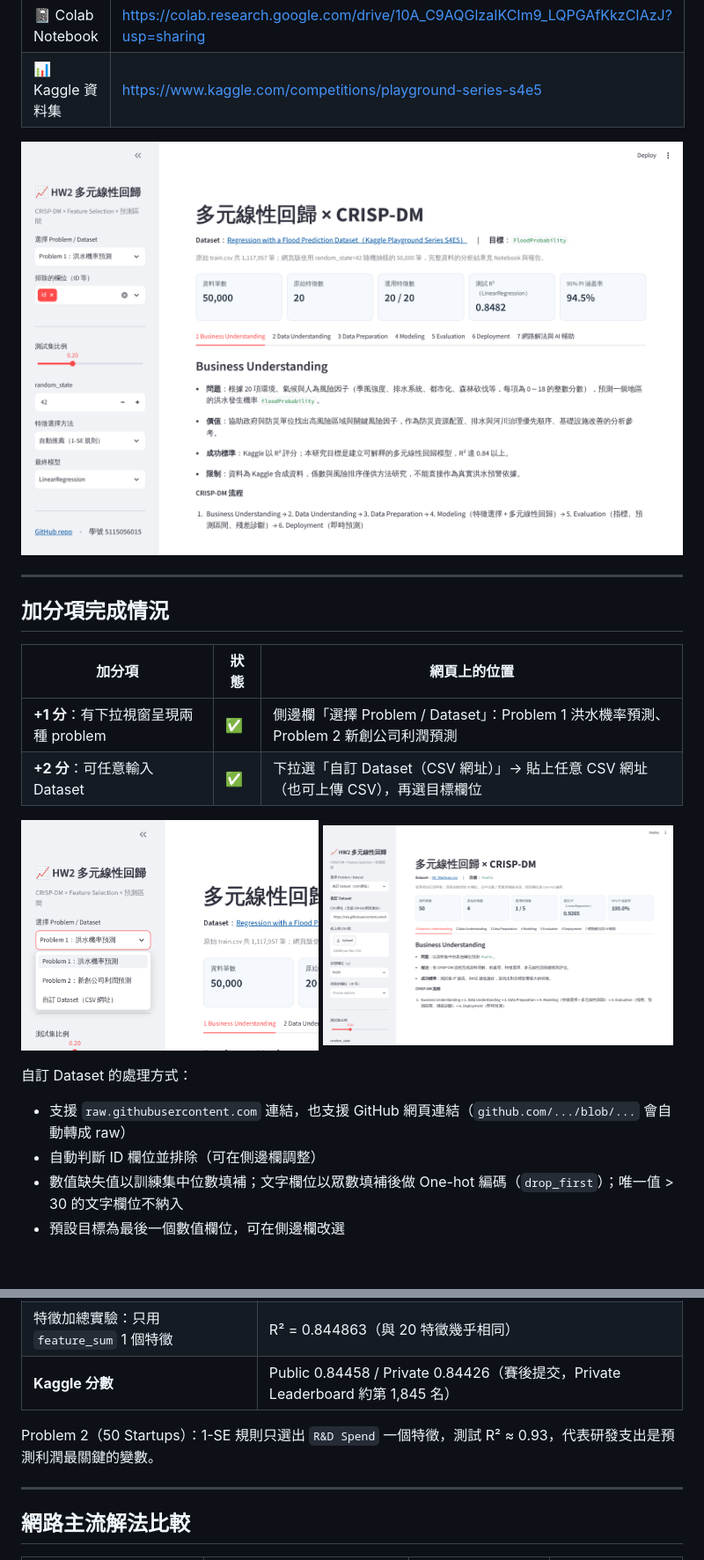
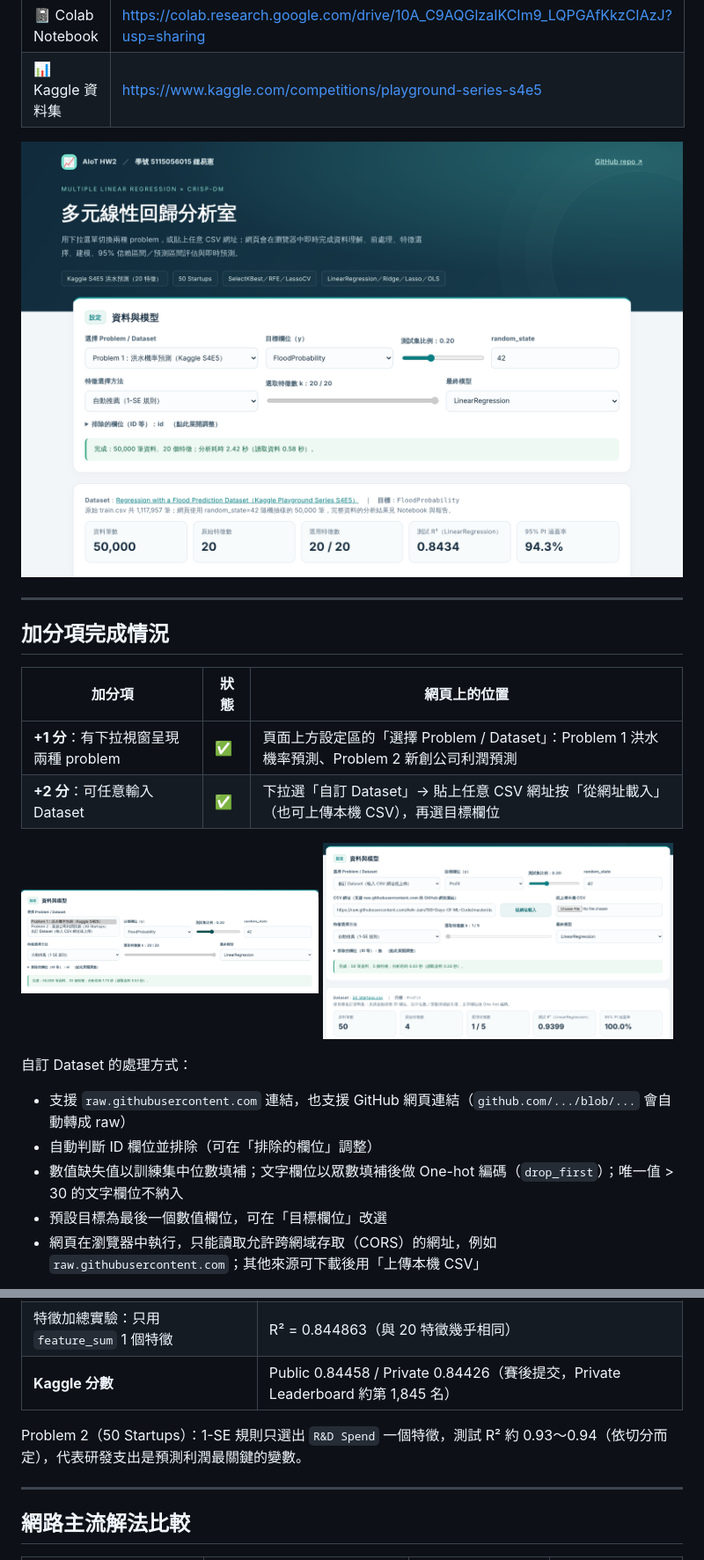
Before and after one commit to EasyBoy5566/AIoT-HW2, a Markdown page: README.md, 2 parts joined by grey strips. Shown at 88% size. GitHub-like rendering; pictures changed too: images/01_home.png, images/02_dropdown.png, images/05_custom_dataset.png; blank space fills up the shorter version.

```diff
--- a/README.md
+++ b/README.md
@@ -17,8 +17,8 @@
 
 | 加分項 | 狀態 | 網頁上的位置 |
 |---|---|---|
-| **+1 分**：有下拉視窗呈現兩種 problem | ✅ | 側邊欄「選擇 Problem / Dataset」：Problem 1 洪水機率預測、Problem 2 新創公司利潤預測 |
-| **+2 分**：可任意輸入 Dataset | ✅ | 下拉選「自訂 Dataset（CSV 網址）」→ 貼上任意 CSV 網址（也可上傳 CSV），再選目標欄位 |
+| **+1 分**：有下拉視窗呈現兩種 problem | ✅ | 頁面上方設定區的「選擇 Problem / Dataset」：Problem 1 洪水機率預測、Problem 2 新創公司利潤預測 |
+| **+2 分**：可任意輸入 Dataset | ✅ | 下拉選「自訂 Dataset」→ 貼上任意 CSV 網址按「從網址載入」（也可上傳本機 CSV），再選目標欄位 |
 
 <p>
 <img src="images/02_dropdown.png" width="45%" alt="下拉選單切換兩種 problem">
@@ -27,7 +27,8 @@
 
 自訂 Dataset 的處理方式：
 - 支援 `raw.githubusercontent.com` 連結，也支援 GitHub 網頁連結（`github.com/.../blob/...` 會自動轉成 raw）
-- 自動判斷 ID 欄位並排除（可在側邊欄調整）
+- 自動判斷 ID 欄位並排除（可在「排除的欄位」調整）
 - 數值缺失值以訓練集中位數填補；文字欄位以眾數填補後做 One-hot 編碼（`drop_first`）；唯一值 > 30 的文字欄位不納入
-- 預設目標為最後一個數值欄位，可在側邊欄改選
+- 預設目標為最後一個數值欄位，可在「目標欄位」改選
+- 網頁在瀏覽器中執行，只能讀取允許跨網域存取（CORS）的網址，例如 `raw.githubusercontent.com`；其他來源可下載後用「上傳本機 CSV」
 
@@ -83,7 +102,7 @@
 | 特徵加總實驗：只用 `feature_sum` 1 個特徵 | R² = 0.844863（與 20 特徵幾乎相同） |
 | **Kaggle 分數** | Public 0.84458 / Private 0.84426（賽後提交，Private Leaderboard 約第 1,845 名） |
 
-Problem 2（50 Startups）：1-SE 規則只選出 `R&D Spend` 一個特徵，測試 R² ≈ 0.93，代表研發支出是預測利潤最關鍵的變數。
+Problem 2（50 Startups）：1-SE 規則只選出 `R&D Spend` 一個特徵，測試 R² 約 0.93～0.94（依切分而定），代表研發支出是預測利潤最關鍵的變數。
 
 ---
 
```
Also changed, not shown: other parts of README.md (+37 -10 lines), images/03_feature_selection.png, images/04_prediction_interval.png, 7 other files.
